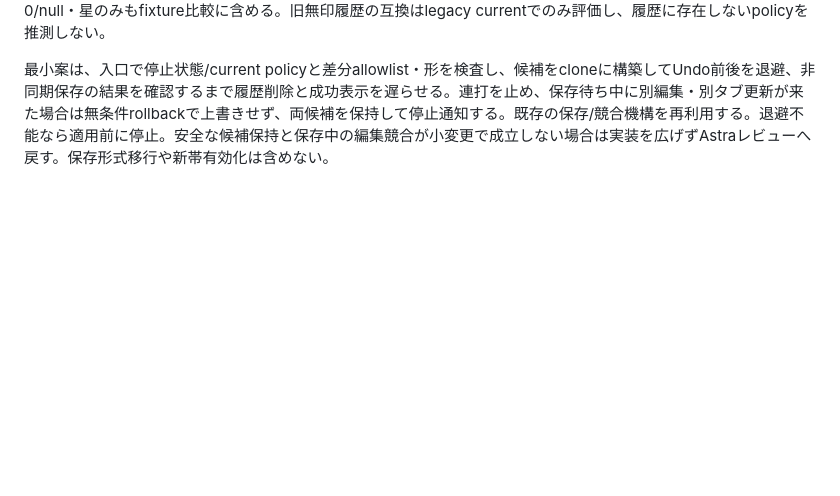
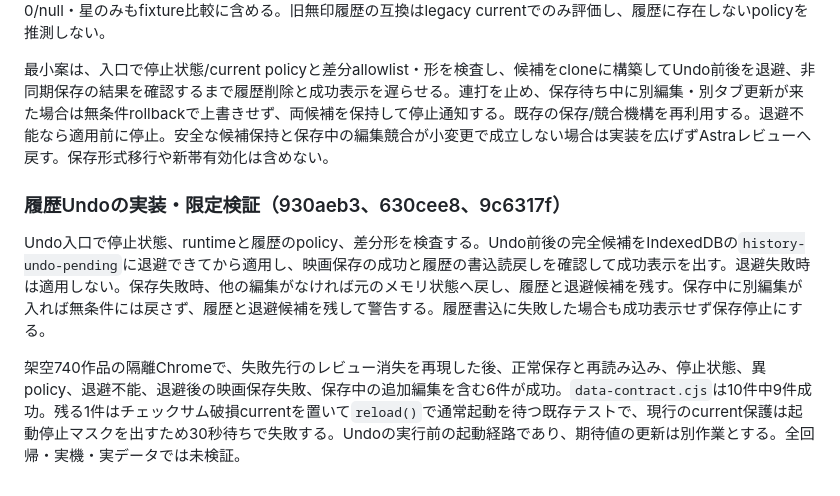
Before and after one commit to gjbkic/movie-ratings, a Markdown page: docs/score-remaining-entry-review.md, the part around the change. Rendered like a GitHub page; blank space fills up the shorter version.

Commit message:
docs: record history undo verification limits

```diff
--- a/docs/score-remaining-entry-review.md
+++ b/docs/score-remaining-entry-review.md
@@ -48,3 +48,9 @@ IDBは `movie30ReadSnapshot` (:21) / `movie30ReadDisk` (:47–65) がsnapshots/c
 失敗先行fixtureは架空740作品で通常の編集から履歴を作り、履歴UIのUndoを押す。(1) localStorageとIDBの書込を両方失敗させ、成功toastが出ず、履歴候補とUndo前後の内容を失わない、(2) 保存停止中はstate・履歴を変更しない、(3) 通常成功なら保存読戻しとreload後に点数・順位・レビューが一致し、その後だけ履歴が消える、(4) 異policyのcurrentまたは明示preview/new/unknown履歴は拒否して原文を維持、を確認する。未知フィールド・0/null・星のみもfixture比較に含める。旧無印履歴の互換はlegacy currentでのみ評価し、履歴に存在しないpolicyを推測しない。
 
 最小案は、入口で停止状態/current policyと差分allowlist・形を検査し、候補をcloneに構築してUndo前後を退避、非同期保存の結果を確認するまで履歴削除と成功表示を遅らせる。連打を止め、保存待ち中に別編集・別タブ更新が来た場合は無条件rollbackで上書きせず、両候補を保持して停止通知する。既存の保存/競合機構を再利用する。退避不能なら適用前に停止。安全な候補保持と保存中の編集競合が小変更で成立しない場合は実装を広げずAstraレビューへ戻す。保存形式移行や新帯有効化は含めない。
+
+### 履歴Undoの実装・限定検証（930aeb3、630cee8、9c6317f）
+
+Undo入口で停止状態、runtimeと履歴のpolicy、差分形を検査する。Undo前後の完全候補をIndexedDBの`history-undo-pending`に退避できてから適用し、映画保存の成功と履歴の書込読戻しを確認して成功表示を出す。退避失敗時は適用しない。保存失敗時、他の編集がなければ元のメモリ状態へ戻し、履歴と退避候補を残す。保存中に別編集が入れば無条件には戻さず、履歴と退避候補を残して警告する。履歴書込に失敗した場合も成功表示せず保存停止にする。
+
+架空740作品の隔離Chromeで、失敗先行のレビュー消失を再現した後、正常保存と再読み込み、停止状態、異policy、退避不能、退避後の映画保存失敗、保存中の追加編集を含む6件が成功。`data-contract.cjs`は10件中9件成功。残る1件はチェックサム破損currentを置いて`reload()`で通常起動を待つ既存テストで、現行のcurrent保護は起動停止マスクを出すため30秒待ちで失敗する。Undoの実行前の起動経路であり、期待値の更新は別作業とする。全回帰・実機・実データでは未検証。
```
